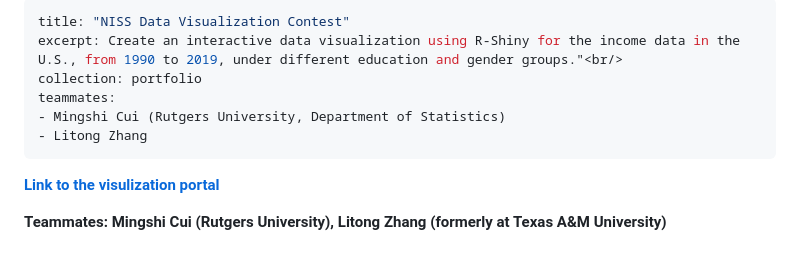
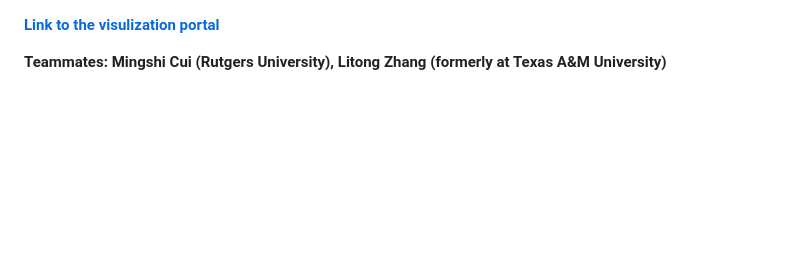
Before and after one commit to qktttt/NISS_data_visualization, a Markdown page: README.md, the part around the change. GitHub-like rendering; blank space fills up the shorter version.

```diff
--- a/README.md
+++ b/README.md
@@ -1,12 +1,3 @@
----
-title: "NISS Data Visualization Contest"
-excerpt: Create an interactive data visualization using R-Shiny for the income data in the U.S., from 1990 to 2019, under different education and gender groups."<br/>
-collection: portfolio
-teammates:
-- Mingshi Cui (Rutgers University, Department of Statistics)
-- Litong Zhang
----
-
 **[Link to the visulization portal](https://best-data-visualization.shinyapps.io/niss_visualization/)**
 
 **Teammates: Mingshi Cui (Rutgers University), Litong Zhang (formerly at Texas A&M University)**
```
